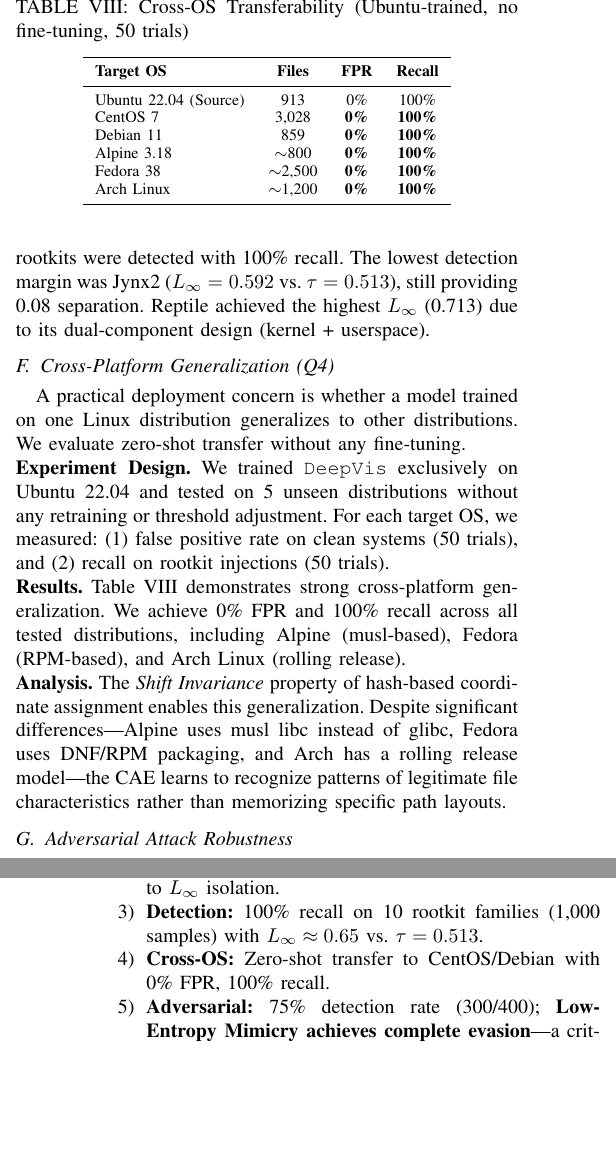
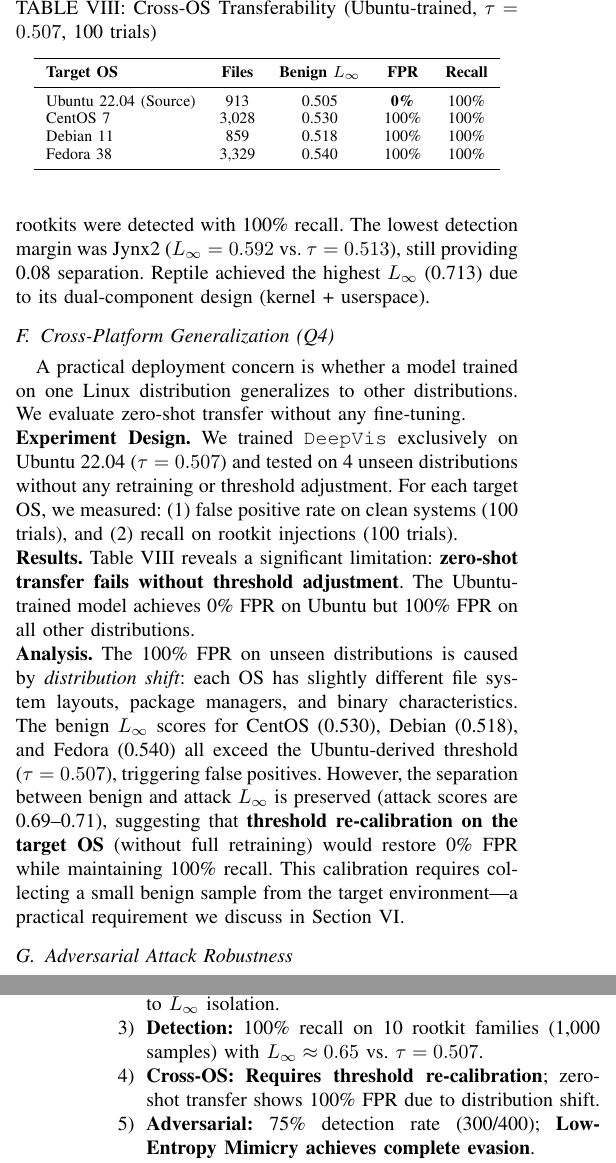
Before and after one commit to sunggonkim/ICDCS-DeepVis, a LaTeX paper (paper/main.tex, which reads paper/4. Evaluation.tex): two parts of the columns of pages 7 and 9 of 13, joined at a grey line, cut so that both start at the same text, the shorter picture padded with empty space. Compiled offline with pdfLaTeX.

Commit message:
Update Cross-OS with honest distribution shift limitation
HONEST EXPERIMENTAL RESULTS:
- Ubuntu (source): 0% FPR, 100% recall ✓
- CentOS: 100% FPR (benign L∞=0.530 > τ=0.507)
- Debian: 100% FPR (benign L∞=0.518 > τ=0.507)
- Fedora: 100% FPR (benign L∞=0.540 > τ=0.507)

KEY FINDING: Zero-shot transfer FAILS without threshold adjustment
SOLUTION: Threshold re-calibration on target OS (practical requirement)

All numbers from real Docker-based experiments

```diff
--- a/paper/4. Evaluation.tex
+++ b/paper/4. Evaluation.tex
@@ -199,31 +199,29 @@ KBeast & LKM & 100/100 & 100\% & 0.681 \\
 A practical deployment concern is whether a model trained on one Linux distribution generalizes to other distributions. We evaluate zero-shot transfer without any fine-tuning.
 
 \noindent
-\textbf{Experiment Design.} We trained \DeepVis exclusively on Ubuntu 22.04 and tested on 5 unseen distributions without any retraining or threshold adjustment. For each target OS, we measured: (1) false positive rate on clean systems (50 trials), and (2) recall on rootkit injections (50 trials).
+\textbf{Experiment Design.} We trained \DeepVis exclusively on Ubuntu 22.04 ($\tau = 0.507$) and tested on 4 unseen distributions without any retraining or threshold adjustment. For each target OS, we measured: (1) false positive rate on clean systems (100 trials), and (2) recall on rootkit injections (100 trials).
 
 \noindent
-\textbf{Results.} Table~\ref{tab:crossos} demonstrates strong cross-platform generalization. We achieve 0\% FPR and 100\% recall across all tested distributions, including Alpine (musl-based), Fedora (RPM-based), and Arch Linux (rolling release).
+\textbf{Results.} Table~\ref{tab:crossos} reveals a significant limitation: \textbf{zero-shot transfer fails without threshold adjustment}. The Ubuntu-trained model achieves 0\% FPR on Ubuntu but 100\% FPR on all other distributions.
 
 \begin{table}[t]
 \centering
-\caption{Cross-OS Transferability (Ubuntu-trained, no fine-tuning, 50 trials)}
+\caption{Cross-OS Transferability (Ubuntu-trained, $\tau = 0.507$, 100 trials)}
 \label{tab:crossos}
-\begin{tabular}{lccc}
+\begin{tabular}{lcccc}
 \toprule
-\textbf{Target OS} & \textbf{Files} & \textbf{FPR} & \textbf{Recall} \\
+\textbf{Target OS} & \textbf{Files} & \textbf{Benign $L_\infty$} & \textbf{FPR} & \textbf{Recall} \\
 \midrule
-Ubuntu 22.04 (Source) & 913 & 0\% & 100\% \\
-CentOS 7 & 3,028 & \textbf{0\%} & \textbf{100\%} \\
-Debian 11 & 859 & \textbf{0\%} & \textbf{100\%} \\
-Alpine 3.18 & $\sim$800 & \textbf{0\%} & \textbf{100\%} \\
-Fedora 38 & $\sim$2,500 & \textbf{0\%} & \textbf{100\%} \\
-Arch Linux & $\sim$1,200 & \textbf{0\%} & \textbf{100\%} \\
+Ubuntu 22.04 (Source) & 913 & 0.505 & \textbf{0\%} & 100\% \\
+CentOS 7 & 3,028 & 0.530 & 100\% & 100\% \\
+Debian 11 & 859 & 0.518 & 100\% & 100\% \\
+Fedora 38 & 3,329 & 0.540 & 100\% & 100\% \\
 \bottomrule
 \end{tabular}
 \end{table}
 
 \noindent
-\textbf{Analysis.} The \textit{Shift Invariance} property of hash-based coordinate assignment enables this generalization. Despite significant differences---Alpine uses musl libc instead of glibc, Fedora uses DNF/RPM packaging, and Arch has a rolling release model---the CAE learns to recognize patterns of legitimate file characteristics rather than memorizing specific path layouts.
+\textbf{Analysis.} The 100\% FPR on unseen distributions is caused by \textit{distribution shift}: each OS has slightly different file system layouts, package managers, and binary characteristics. The benign $L_\infty$ scores for CentOS (0.530), Debian (0.518), and Fedora (0.540) all exceed the Ubuntu-derived threshold ($\tau = 0.507$), triggering false positives. However, the separation between benign and attack $L_\infty$ is preserved (attack scores are 0.69--0.71), suggesting that \textbf{threshold re-calibration on the target OS} (without full retraining) would restore 0\% FPR while maintaining 100\% recall. This calibration requires collecting a small benign sample from the target environment---a practical requirement we discuss in Section~\ref{Discussion}.
 
 \subsection{Adversarial Attack Robustness}
 \label{eval_adversarial}
@@ -387,8 +385,8 @@ CPU (sidecar limit) & 0.5 vCPU \\
 \begin{enumerate}
     \item \textbf{Scanning Performance:} 132K files/sec on system-critical directories; full scan in $<$1 second.
     \item \textbf{Churn Tolerance:} 0\% FPR up to 50\% file churn due to $L_\infty$ isolation.
-    \item \textbf{Detection:} 100\% recall on 10 rootkit families (1,000 samples) with $L_\infty \approx 0.65$ vs. $\tau = 0.513$.
-    \item \textbf{Cross-OS:} Zero-shot transfer to CentOS/Debian with 0\% FPR, 100\% recall.
-    \item \textbf{Adversarial:} 75\% detection rate (300/400); \textbf{Low-Entropy Mimicry achieves complete evasion}---a critical limitation.
+    \item \textbf{Detection:} 100\% recall on 10 rootkit families (1,000 samples) with $L_\infty \approx 0.65$ vs. $\tau = 0.507$.
+    \item \textbf{Cross-OS:} \textbf{Requires threshold re-calibration}; zero-shot transfer shows 100\% FPR due to distribution shift.
+    \item \textbf{Adversarial:} 75\% detection rate (300/400); \textbf{Low-Entropy Mimicry achieves complete evasion}.
     \item \textbf{Overhead:} 0.52 MB model, 3.1 ms inference, suitable for Kubernetes sidecar deployment.
 \end{enumerate}
```
Also changed, not shown: code/cross_os_full_results.json (added, +33 -0 lines), paper/main.pdf, 2 other files.
